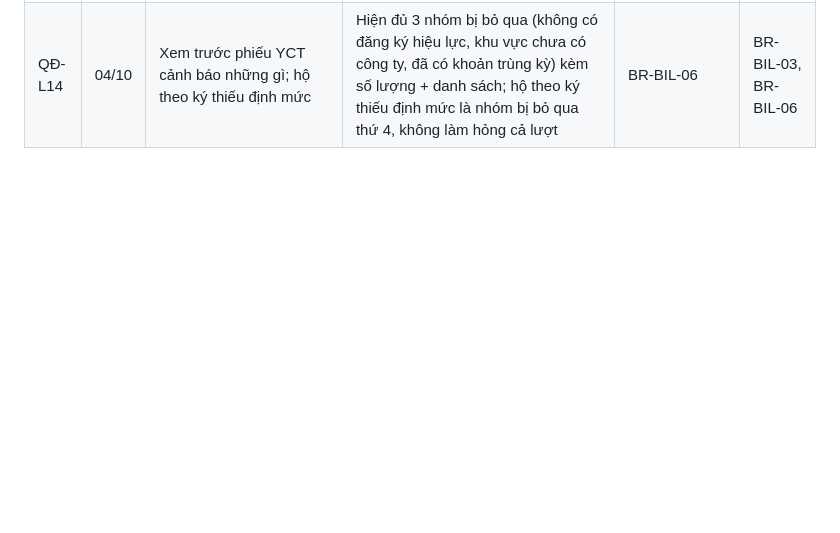
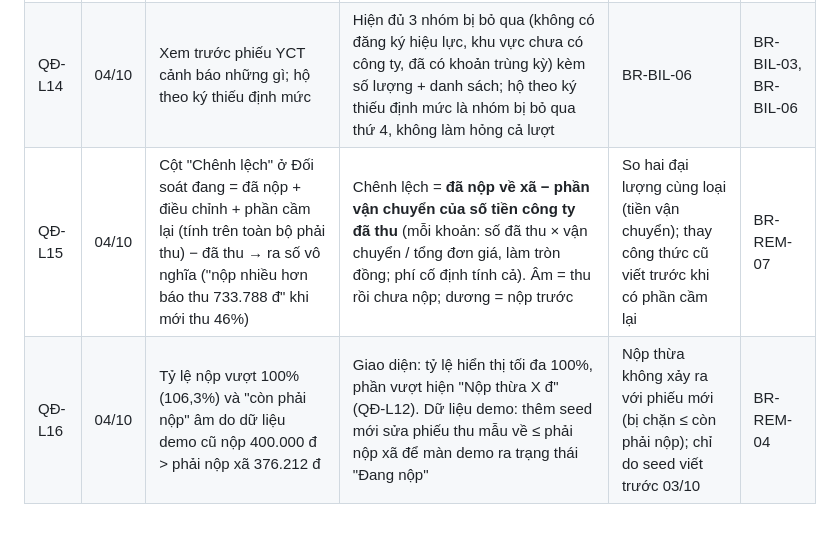
Before and after one commit to Tmihieu/he-thong-thu-gia-dich-vu-prototype, a Markdown page: docs/ra-soat/quyet-dinh-leader.md, the part around the change. Drawn GitHub-style; blank space fills up the shorter version.

Commit message:
docs: quyet dinh leader QD-L15, L16 sau khi xem man that
Co-Authored-By: Claude Fable 5.1 <noreply@anthropic.com>

```diff
--- a/docs/ra-soat/quyet-dinh-leader.md
+++ b/docs/ra-soat/quyet-dinh-leader.md
@@ -18,3 +18,5 @@ Người dùng giao leader tự quyết các câu hỏi nghiệp vụ trong đ
 | QĐ-L12 | 04/10 | "Còn phải nộp" âm: Dashboard kẹp về 0, Báo cáo thì không | **Không kẹp ở đâu cả**, hiển thị đúng số của sổ công ty–kỳ; số âm hiện là "Nộp thừa X đ" | Hai màn phải ra cùng một số (BR-REM-12); kẹp 0 che mất việc nộp thừa | BR-REM-12 |
 | QĐ-L13 | 04/10 | Vòng tỷ lệ ở Dashboard lãnh đạo dùng màu gì | Cùng dải màu BR-REM-11 như Đối soát | Một ngưỡng màu cho cả hệ thống | BR-REM-11 |
 | QĐ-L14 | 04/10 | Xem trước phiếu YCT cảnh báo những gì; hộ theo ký thiếu định mức | Hiện đủ 3 nhóm bị bỏ qua (không có đăng ký hiệu lực, khu vực chưa có công ty, đã có khoản trùng kỳ) kèm số lượng + danh sách; hộ theo ký thiếu định mức là nhóm bị bỏ qua thứ 4, không làm hỏng cả lượt | BR-BIL-06 | BR-BIL-03, BR-BIL-06 |
+| QĐ-L15 | 04/10 | Cột "Chênh lệch" ở Đối soát đang = đã nộp + điều chỉnh + phần cầm lại (tính trên toàn bộ phải thu) − đã thu → ra số vô nghĩa ("nộp nhiều hơn báo thu 733.788 đ" khi mới thu 46%) | Chênh lệch = **đã nộp về xã − phần vận chuyển của số tiền công ty đã thu** (mỗi khoản: số đã thu × vận chuyển / tổng đơn giá, làm tròn đồng; phí cố định tính cả). Âm = thu rồi chưa nộp; dương = nộp trước | So hai đại lượng cùng loại (tiền vận chuyển); thay công thức cũ viết trước khi có phần cầm lại | BR-REM-07 |
+| QĐ-L16 | 04/10 | Tỷ lệ nộp vượt 100% (106,3%) và "còn phải nộp" âm do dữ liệu demo cũ nộp 400.000 đ > phải nộp xã 376.212 đ | Giao diện: tỷ lệ hiển thị tối đa 100%, phần vượt hiện "Nộp thừa X đ" (QĐ-L12). Dữ liệu demo: thêm seed mới sửa phiếu thu mẫu về ≤ phải nộp xã để màn demo ra trạng thái "Đang nộp" | Nộp thừa không xảy ra với phiếu mới (bị chặn ≤ còn phải nộp); chỉ do seed viết trước 03/10 | BR-REM-04 |
```
